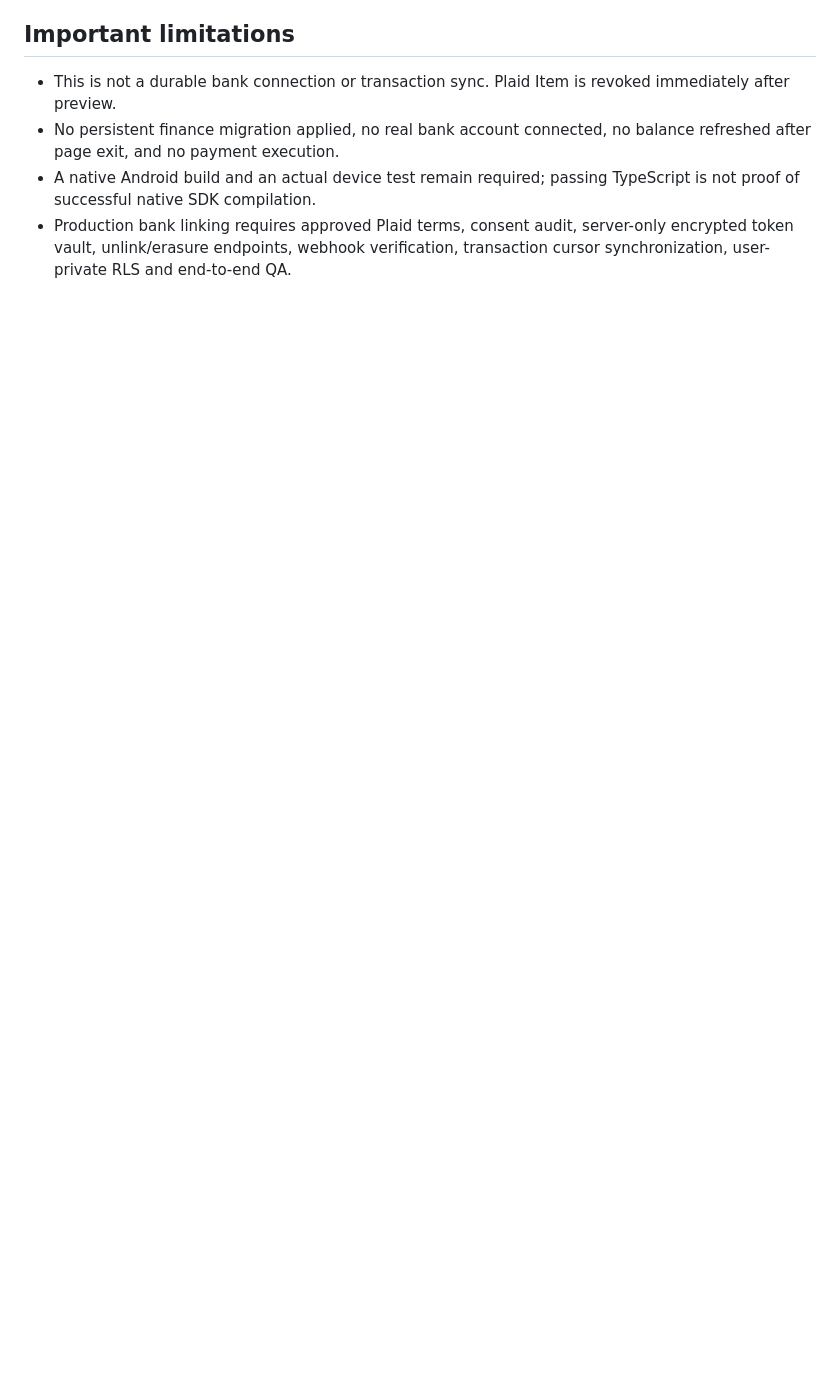
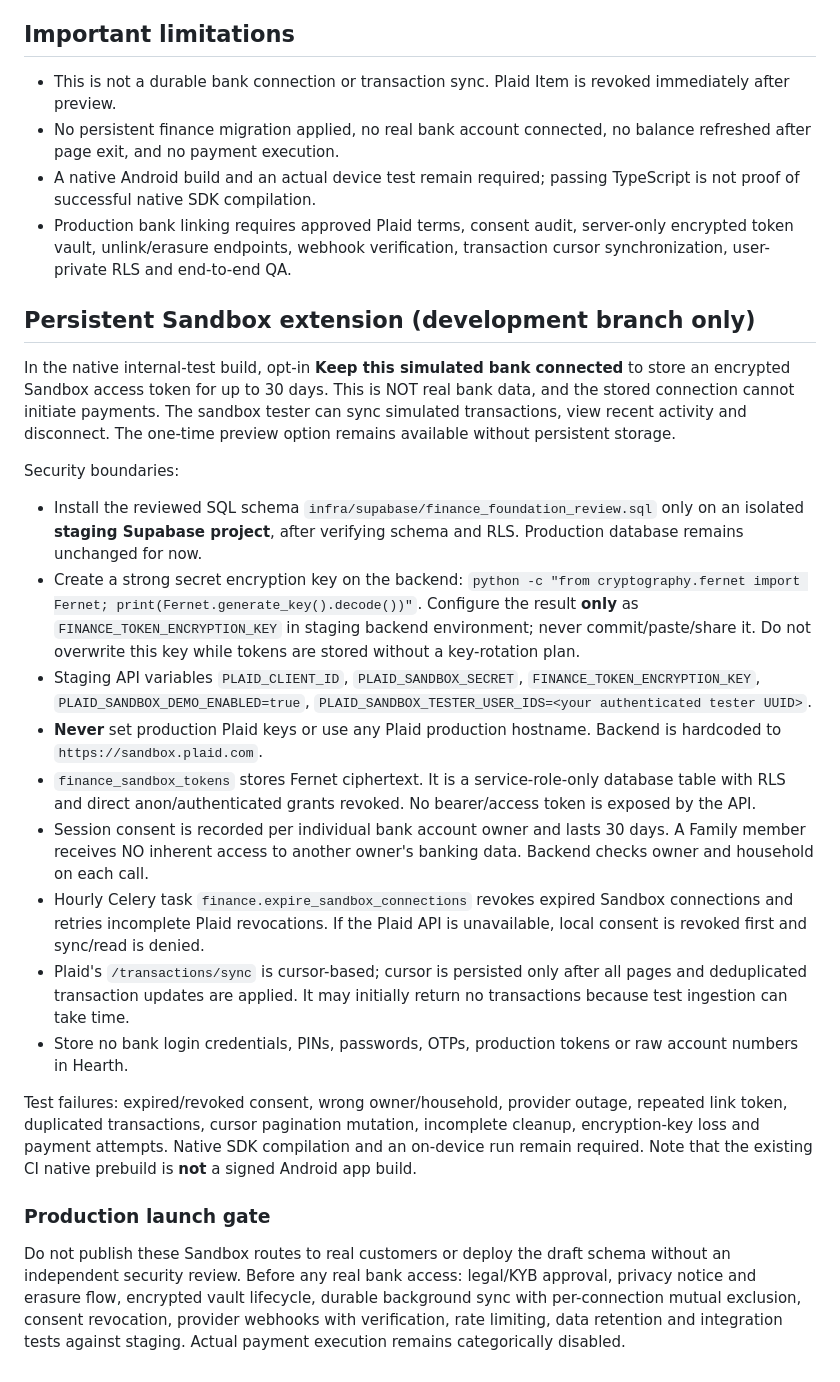
Before and after one commit to eMore22/hearth, a Markdown page: docs/plaid-canada-sandbox-android-test.md, the part around the change. Drawn GitHub-style; blank space fills up the shorter version.

Commit message:
docs: staging-only encrypted Plaid Sandbox persistence, sync, owner consent and rollout blockers

```diff
--- a/docs/plaid-canada-sandbox-android-test.md
+++ b/docs/plaid-canada-sandbox-android-test.md
@@ -42,3 +42,25 @@ For an internal-test app bundle, the EAS `internalTest` profile sets `EXPO_PUBLI
 - No persistent finance migration applied, no real bank account connected, no balance refreshed after page exit, and no payment execution.
 - A native Android build and an actual device test remain required; passing TypeScript is not proof of successful native SDK compilation.
 - Production bank linking requires approved Plaid terms, consent audit, server-only encrypted token vault, unlink/erasure endpoints, webhook verification, transaction cursor synchronization, user-private RLS and end-to-end QA.
+
+## Persistent Sandbox extension (development branch only)
+
+In the native internal-test build, opt-in **Keep this simulated bank connected** to store an encrypted Sandbox access token for up to 30 days. This is NOT real bank data, and the stored connection cannot initiate payments. The sandbox tester can sync simulated transactions, view recent activity and disconnect. The one-time preview option remains available without persistent storage.
+
+Security boundaries:
+
+- Install the reviewed SQL schema `infra/supabase/finance_foundation_review.sql` only on an isolated **staging Supabase project**, after verifying schema and RLS. Production database remains unchanged for now.
+- Create a strong secret encryption key on the backend: `python -c "from cryptography.fernet import Fernet; print(Fernet.generate_key().decode())"`. Configure the result **only** as `FINANCE_TOKEN_ENCRYPTION_KEY` in staging backend environment; never commit/paste/share it. Do not overwrite this key while tokens are stored without a key-rotation plan.
+- Staging API variables `PLAID_CLIENT_ID`, `PLAID_SANDBOX_SECRET`, `FINANCE_TOKEN_ENCRYPTION_KEY`, `PLAID_SANDBOX_DEMO_ENABLED=true`, `PLAID_SANDBOX_TESTER_USER_IDS=<your authenticated tester UUID>`.
+- **Never** set production Plaid keys or use any Plaid production hostname. Backend is hardcoded to `https://sandbox.plaid.com`.
+- `finance_sandbox_tokens` stores Fernet ciphertext. It is a service-role-only database table with RLS and direct anon/authenticated grants revoked. No bearer/access token is exposed by the API.
+- Session consent is recorded per individual bank account owner and lasts 30 days. A Family member receives NO inherent access to another owner's banking data. Backend checks owner and household on each call.
+- Hourly Celery task `finance.expire_sandbox_connections` revokes expired Sandbox connections and retries incomplete Plaid revocations. If the Plaid API is unavailable, local consent is revoked first and sync/read is denied.
+- Plaid's `/transactions/sync` is cursor-based; cursor is persisted only after all pages and deduplicated transaction updates are applied. It may initially return no transactions because test ingestion can take time.
+- Store no bank login credentials, PINs, passwords, OTPs, production tokens or raw account numbers in Hearth.
+
+Test failures: expired/revoked consent, wrong owner/household, provider outage, repeated link token, duplicated transactions, cursor pagination mutation, incomplete cleanup, encryption-key loss and payment attempts. Native SDK compilation and an on-device run remain required. Note that the existing CI native prebuild is **not** a signed Android app build.
+
+### Production launch gate
+
+Do not publish these Sandbox routes to real customers or deploy the draft schema without an independent security review. Before any real bank access: legal/KYB approval, privacy notice and erasure flow, encrypted vault lifecycle, durable background sync with per-connection mutual exclusion, consent revocation, provider webhooks with verification, rate limiting, data retention and integration tests against staging. Actual payment execution remains categorically disabled.
```
